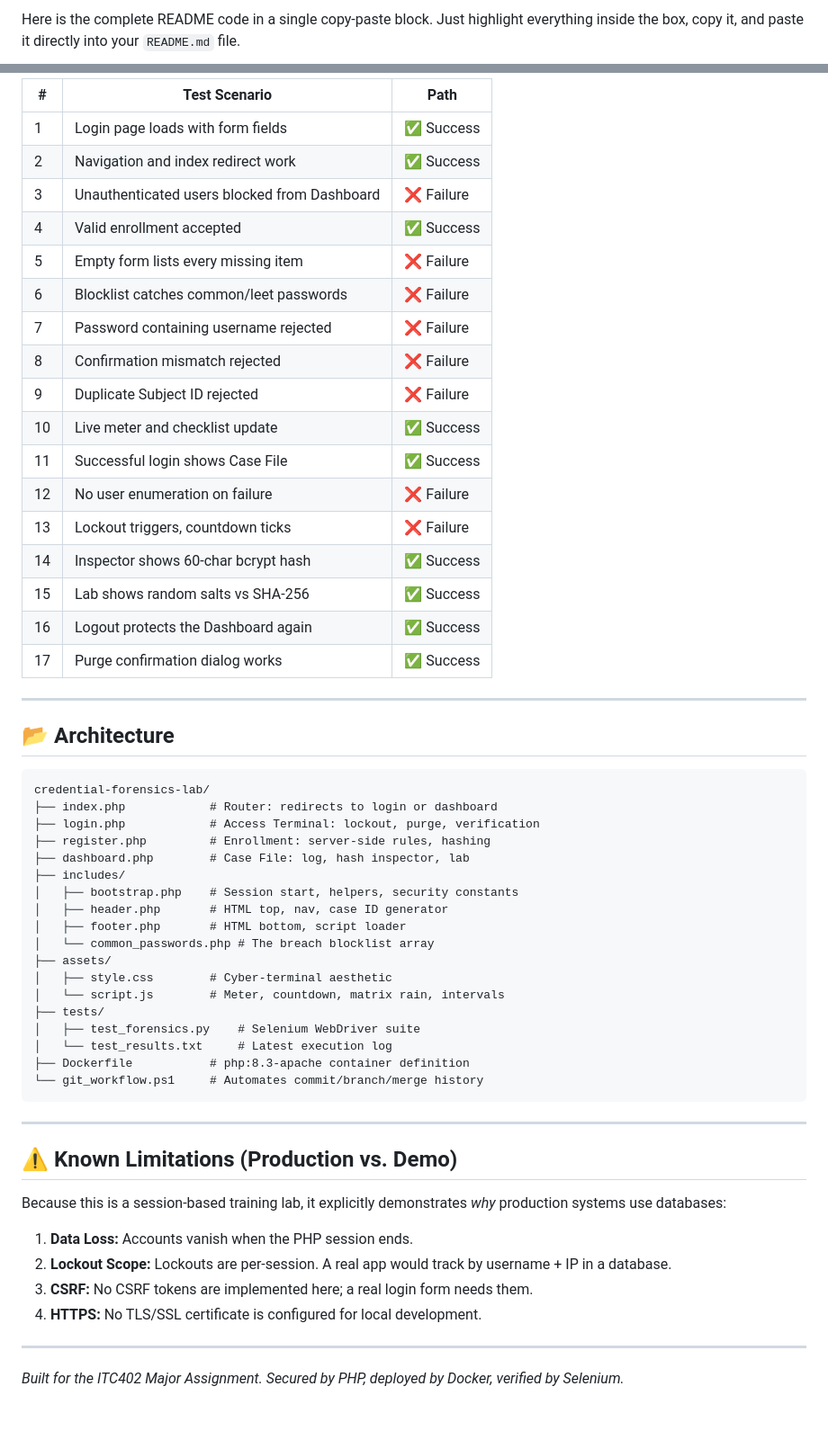
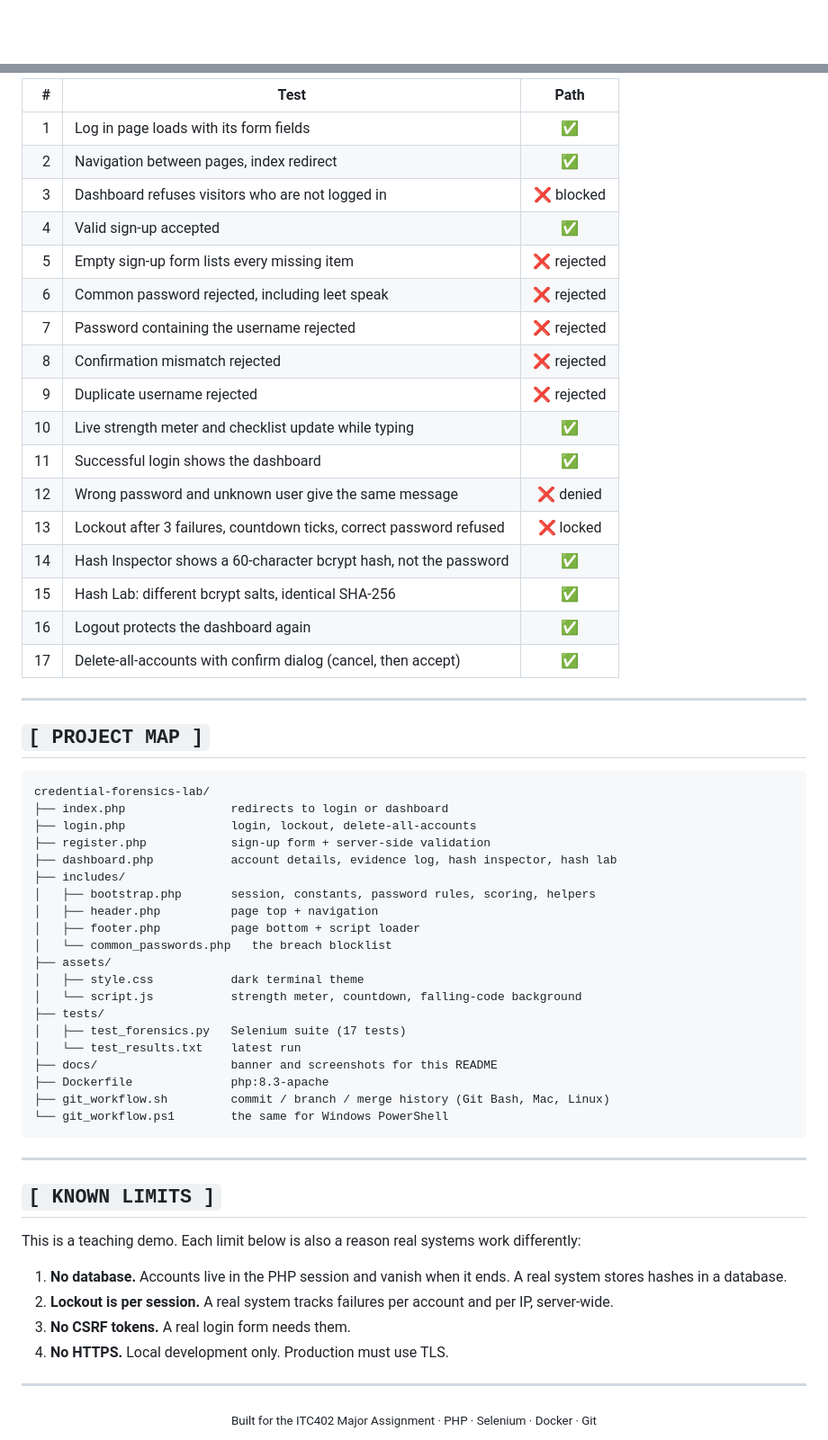
Before and after one commit to Shaniya18/credential-forensics-lab, a Markdown page: README.md, 2 parts joined by grey strips. Shown at 90% size. GitHub-like rendering; blank space fills up the shorter version.

Commit message:
Update README with pink rain banner and plain wording

````diff
--- a/README.md
+++ b/README.md
@@ -1,2 +1,2 @@
-Here is the complete README code in a single copy-paste block. Just highlight everything inside the box, copy it, and paste it directly into your `README.md` file.
+<div align="center">
 
@@ -70,59 +155,64 @@ The Selenium suite runs 17 functional tests covering success and failure paths a
 
-| # | Test Scenario | Path |
-|---|---------------|------|
-| 1 | Login page loads with form fields | ✅ Success |
-| 2 | Navigation and index redirect work | ✅ Success |
-| 3 | Unauthenticated users blocked from Dashboard | ❌ Failure |
-| 4 | Valid enrollment accepted | ✅ Success |
-| 5 | Empty form lists every missing item | ❌ Failure |
-| 6 | Blocklist catches common/leet passwords | ❌ Failure |
-| 7 | Password containing username rejected | ❌ Failure |
-| 8 | Confirmation mismatch rejected | ❌ Failure |
-| 9 | Duplicate Subject ID rejected | ❌ Failure |
-| 10 | Live meter and checklist update | ✅ Success |
-| 11 | Successful login shows Case File | ✅ Success |
-| 12 | No user enumeration on failure | ❌ Failure |
-| 13 | Lockout triggers, countdown ticks | ❌ Failure |
-| 14 | Inspector shows 60-char bcrypt hash | ✅ Success |
-| 15 | Lab shows random salts vs SHA-256 | ✅ Success |
-| 16 | Logout protects the Dashboard again | ✅ Success |
-| 17 | Purge confirmation dialog works | ✅ Success |
+| # | Test | Path |
+|--:|---|:-:|
+| 1 | Log in page loads with its form fields | ✅ |
+| 2 | Navigation between pages, index redirect | ✅ |
+| 3 | Dashboard refuses visitors who are not logged in | ❌ blocked |
+| 4 | Valid sign-up accepted | ✅ |
+| 5 | Empty sign-up form lists every missing item | ❌ rejected |
+| 6 | Common password rejected, including leet speak | ❌ rejected |
+| 7 | Password containing the username rejected | ❌ rejected |
+| 8 | Confirmation mismatch rejected | ❌ rejected |
+| 9 | Duplicate username rejected | ❌ rejected |
+| 10 | Live strength meter and checklist update while typing | ✅ |
+| 11 | Successful login shows the dashboard | ✅ |
+| 12 | Wrong password and unknown user give the same message | ❌ denied |
+| 13 | Lockout after 3 failures, countdown ticks, correct password refused | ❌ locked |
+| 14 | Hash Inspector shows a 60-character bcrypt hash, not the password | ✅ |
+| 15 | Hash Lab: different bcrypt salts, identical SHA-256 | ✅ |
+| 16 | Logout protects the dashboard again | ✅ |
+| 17 | Delete-all-accounts with confirm dialog (cancel, then accept) | ✅ |
 
 ---
 
-## 📂 Architecture
+## `[ PROJECT MAP ]`
 
 ```text
 credential-forensics-lab/
-├── index.php            # Router: redirects to login or dashboard
-├── login.php            # Access Terminal: lockout, purge, verification
-├── register.php         # Enrollment: server-side rules, hashing
-├── dashboard.php        # Case File: log, hash inspector, lab
+├── index.php               redirects to login or dashboard
+├── login.php               login, lockout, delete-all-accounts
+├── register.php            sign-up form + server-side validation
+├── dashboard.php           account details, evidence log, hash inspector, hash lab
 ├── includes/
-│   ├── bootstrap.php    # Session start, helpers, security constants
-│   ├── header.php       # HTML top, nav, case ID generator
-│   ├── footer.php       # HTML bottom, script loader
-│   └── common_passwords.php # The breach blocklist array
+│   ├── bootstrap.php       session, constants, password rules, scoring, helpers
+│   ├── header.php          page top + navigation
+│   ├── footer.php          page bottom + script loader
+│   └── common_passwords.php   the breach blocklist
 ├── assets/
-│   ├── style.css        # Cyber-terminal aesthetic
-│   └── script.js        # Meter, countdown, matrix rain, intervals
+│   ├── style.css           dark terminal theme
+│   └── script.js           strength meter, countdown, falling-code background
 ├── tests/
-│   ├── test_forensics.py    # Selenium WebDriver suite
-│   └── test_results.txt     # Latest execution log
-├── Dockerfile           # php:8.3-apache container definition
-└── git_workflow.ps1     # Automates commit/branch/merge history
+│   ├── test_forensics.py   Selenium suite (17 tests)
+│   └── test_results.txt    latest run
+├── docs/                   banner and screenshots for this README
+├── Dockerfile              php:8.3-apache
+├── git_workflow.sh         commit / branch / merge history (Git Bash, Mac, Linux)
+└── git_workflow.ps1        the same for Windows PowerShell
 ```
 
 ---
 
-## ⚠️ Known Limitations (Production vs. Demo)
+## `[ KNOWN LIMITS ]`
 
-Because this is a session-based training lab, it explicitly demonstrates *why* production systems use databases:
-1.  **Data Loss:** Accounts vanish when the PHP session ends.
-2.  **Lockout Scope:** Lockouts are per-session. A real app would track by username + IP in a database.
-3.  **CSRF:** No CSRF tokens are implemented here; a real login form needs them.
-4.  **HTTPS:** No TLS/SSL certificate is configured for local development.
+This is a teaching demo. Each limit below is also a reason real systems work differently:
+
+1. **No database.** Accounts live in the PHP session and vanish when it ends. A real system stores hashes in a database.
+2. **Lockout is per session.** A real system tracks failures per account and per IP, server-wide.
+3. **No CSRF tokens.** A real login form needs them.
+4. **No HTTPS.** Local development only. Production must use TLS.
 
 ---
-*Built for the ITC402 Major Assignment. Secured by PHP, deployed by Docker, verified by Selenium.*
-```
+
+<div align="center">
+<sub>Built for the ITC402 Major Assignment · PHP · Selenium · Docker · Git</sub>
+</div>
````
Also changed, not shown: other parts of README.md (+122 -37 lines).
